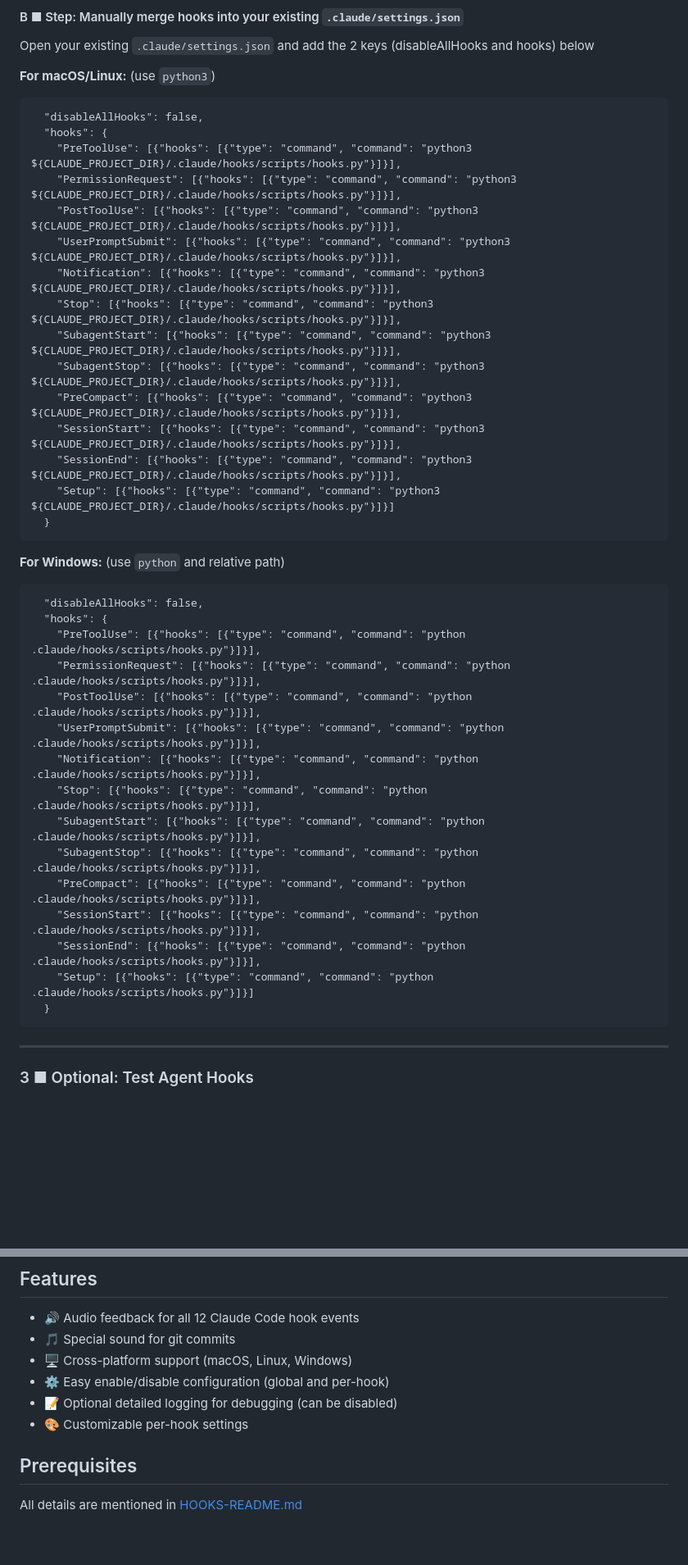
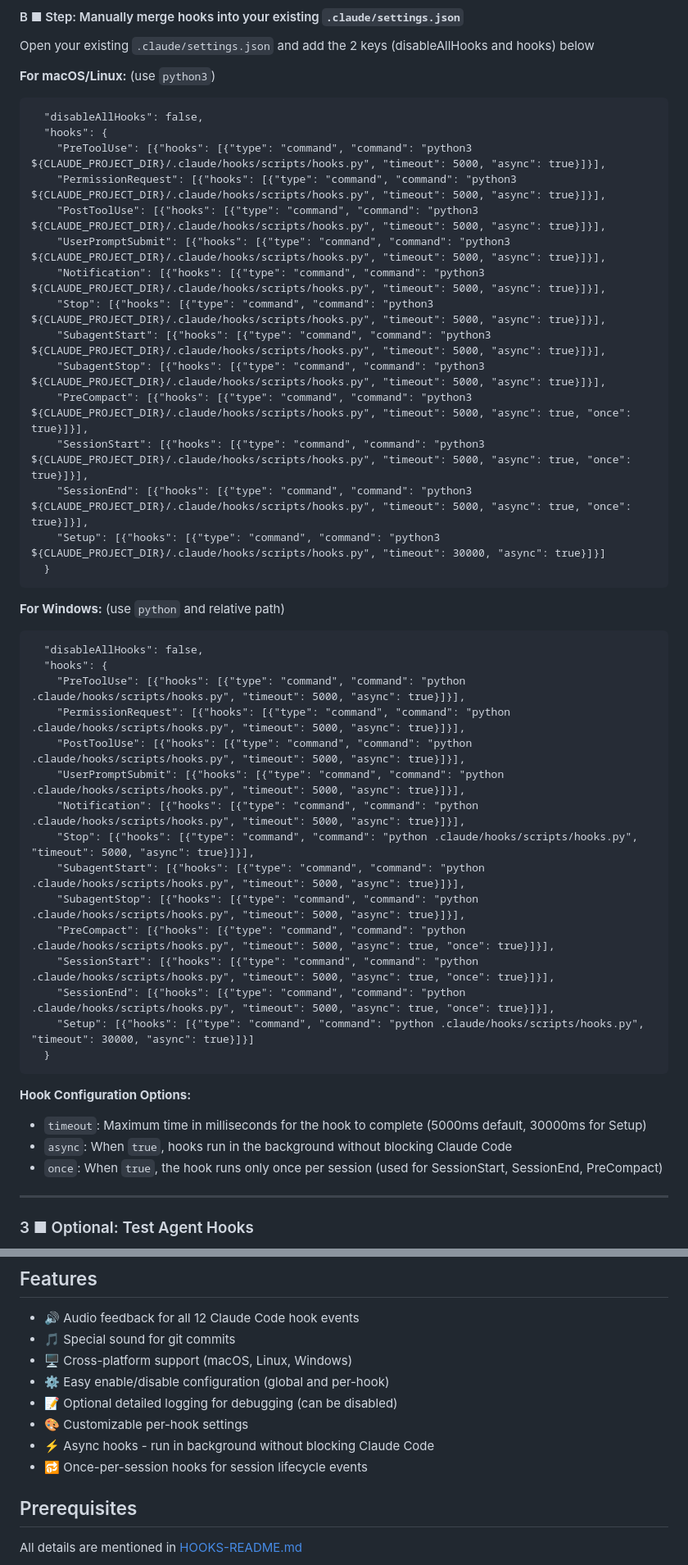
Before and after one commit to shanraisshan/claude-code-voice-hooks, a Markdown page: README.md, 2 parts joined by grey strips. Shown at 82% size. GitHub-like rendering; blank space fills up the shorter version.

````diff
--- a/README.md
+++ b/README.md
@@ -96,18 +96,18 @@ Open your existing `.claude/settings.json` and add the 2 keys (disableAllHooks a
 ```
   "disableAllHooks": false,
   "hooks": {
-    "PreToolUse": [{"hooks": [{"type": "command", "command": "python3 ${CLAUDE_PROJECT_DIR}/.claude/hooks/scripts/hooks.py"}]}],
-    "PermissionRequest": [{"hooks": [{"type": "command", "command": "python3 ${CLAUDE_PROJECT_DIR}/.claude/hooks/scripts/hooks.py"}]}],
-    "PostToolUse": [{"hooks": [{"type": "command", "command": "python3 ${CLAUDE_PROJECT_DIR}/.claude/hooks/scripts/hooks.py"}]}],
-    "UserPromptSubmit": [{"hooks": [{"type": "command", "command": "python3 ${CLAUDE_PROJECT_DIR}/.claude/hooks/scripts/hooks.py"}]}],
-    "Notification": [{"hooks": [{"type": "command", "command": "python3 ${CLAUDE_PROJECT_DIR}/.claude/hooks/scripts/hooks.py"}]}],
-    "Stop": [{"hooks": [{"type": "command", "command": "python3 ${CLAUDE_PROJECT_DIR}/.claude/hooks/scripts/hooks.py"}]}],
-    "SubagentStart": [{"hooks": [{"type": "command", "command": "python3 ${CLAUDE_PROJECT_DIR}/.claude/hooks/scripts/hooks.py"}]}],
-    "SubagentStop": [{"hooks": [{"type": "command", "command": "python3 ${CLAUDE_PROJECT_DIR}/.claude/hooks/scripts/hooks.py"}]}],
-    "PreCompact": [{"hooks": [{"type": "command", "command": "python3 ${CLAUDE_PROJECT_DIR}/.claude/hooks/scripts/hooks.py"}]}],
-    "SessionStart": [{"hooks": [{"type": "command", "command": "python3 ${CLAUDE_PROJECT_DIR}/.claude/hooks/scripts/hooks.py"}]}],
-    "SessionEnd": [{"hooks": [{"type": "command", "command": "python3 ${CLAUDE_PROJECT_DIR}/.claude/hooks/scripts/hooks.py"}]}],
-    "Setup": [{"hooks": [{"type": "command", "command": "python3 ${CLAUDE_PROJECT_DIR}/.claude/hooks/scripts/hooks.py"}]}]
+    "PreToolUse": [{"hooks": [{"type": "command", "command": "python3 ${CLAUDE_PROJECT_DIR}/.claude/hooks/scripts/hooks.py", "timeout": 5000, "async": true}]}],
+    "PermissionRequest": [{"hooks": [{"type": "command", "command": "python3 ${CLAUDE_PROJECT_DIR}/.claude/hooks/scripts/hooks.py", "timeout": 5000, "async": true}]}],
+    "PostToolUse": [{"hooks": [{"type": "command", "command": "python3 ${CLAUDE_PROJECT_DIR}/.claude/hooks/scripts/hooks.py", "timeout": 5000, "async": true}]}],
+    "UserPromptSubmit": [{"hooks": [{"type": "command", "command": "python3 ${CLAUDE_PROJECT_DIR}/.claude/hooks/scripts/hooks.py", "timeout": 5000, "async": true}]}],
+    "Notification": [{"hooks": [{"type": "command", "command": "python3 ${CLAUDE_PROJECT_DIR}/.claude/hooks/scripts/hooks.py", "timeout": 5000, "async": true}]}],
+    "Stop": [{"hooks": [{"type": "command", "command": "python3 ${CLAUDE_PROJECT_DIR}/.claude/hooks/scripts/hooks.py", "timeout": 5000, "async": true}]}],
+    "SubagentStart": [{"hooks": [{"type": "command", "command": "python3 ${CLAUDE_PROJECT_DIR}/.claude/hooks/scripts/hooks.py", "timeout": 5000, "async": true}]}],
+    "SubagentStop": [{"hooks": [{"type": "command", "command": "python3 ${CLAUDE_PROJECT_DIR}/.claude/hooks/scripts/hooks.py", "timeout": 5000, "async": true}]}],
+    "PreCompact": [{"hooks": [{"type": "command", "command": "python3 ${CLAUDE_PROJECT_DIR}/.claude/hooks/scripts/hooks.py", "timeout": 5000, "async": true, "once": true}]}],
+    "SessionStart": [{"hooks": [{"type": "command", "command": "python3 ${CLAUDE_PROJECT_DIR}/.claude/hooks/scripts/hooks.py", "timeout": 5000, "async": true, "once": true}]}],
+    "SessionEnd": [{"hooks": [{"type": "command", "command": "python3 ${CLAUDE_PROJECT_DIR}/.claude/hooks/scripts/hooks.py", "timeout": 5000, "async": true, "once": true}]}],
+    "Setup": [{"hooks": [{"type": "command", "command": "python3 ${CLAUDE_PROJECT_DIR}/.claude/hooks/scripts/hooks.py", "timeout": 30000, "async": true}]}]
   }
 ```
 
@@ -115,20 +115,25 @@ Open your existing `.claude/settings.json` and add the 2 keys (disableAllHooks a
 ```
   "disableAllHooks": false,
   "hooks": {
-    "PreToolUse": [{"hooks": [{"type": "command", "command": "python .claude/hooks/scripts/hooks.py"}]}],
-    "PermissionRequest": [{"hooks": [{"type": "command", "command": "python .claude/hooks/scripts/hooks.py"}]}],
-    "PostToolUse": [{"hooks": [{"type": "command", "command": "python .claude/hooks/scripts/hooks.py"}]}],
-    "UserPromptSubmit": [{"hooks": [{"type": "command", "command": "python .claude/hooks/scripts/hooks.py"}]}],
-    "Notification": [{"hooks": [{"type": "command", "command": "python .claude/hooks/scripts/hooks.py"}]}],
-    "Stop": [{"hooks": [{"type": "command", "command": "python .claude/hooks/scripts/hooks.py"}]}],
-    "SubagentStart": [{"hooks": [{"type": "command", "command": "python .claude/hooks/scripts/hooks.py"}]}],
-    "SubagentStop": [{"hooks": [{"type": "command", "command": "python .claude/hooks/scripts/hooks.py"}]}],
-    "PreCompact": [{"hooks": [{"type": "command", "command": "python .claude/hooks/scripts/hooks.py"}]}],
-    "SessionStart": [{"hooks": [{"type": "command", "command": "python .claude/hooks/scripts/hooks.py"}]}],
-    "SessionEnd": [{"hooks": [{"type": "command", "command": "python .claude/hooks/scripts/hooks.py"}]}],
-    "Setup": [{"hooks": [{"type": "command", "command": "python .claude/hooks/scripts/hooks.py"}]}]
+    "PreToolUse": [{"hooks": [{"type": "command", "command": "python .claude/hooks/scripts/hooks.py", "timeout": 5000, "async": true}]}],
+    "PermissionRequest": [{"hooks": [{"type": "command", "command": "python .claude/hooks/scripts/hooks.py", "timeout": 5000, "async": true}]}],
+    "PostToolUse": [{"hooks": [{"type": "command", "command": "python .claude/hooks/scripts/hooks.py", "timeout": 5000, "async": true}]}],
+    "UserPromptSubmit": [{"hooks": [{"type": "command", "command": "python .claude/hooks/scripts/hooks.py", "timeout": 5000, "async": true}]}],
+    "Notification": [{"hooks": [{"type": "command", "command": "python .claude/hooks/scripts/hooks.py", "timeout": 5000, "async": true}]}],
+    "Stop": [{"hooks": [{"type": "command", "command": "python .claude/hooks/scripts/hooks.py", "timeout": 5000, "async": true}]}],
+    "SubagentStart": [{"hooks": [{"type": "command", "command": "python .claude/hooks/scripts/hooks.py", "timeout": 5000, "async": true}]}],
+    "SubagentStop": [{"hooks": [{"type": "command", "command": "python .claude/hooks/scripts/hooks.py", "timeout": 5000, "async": true}]}],
+    "PreCompact": [{"hooks": [{"type": "command", "command": "python .claude/hooks/scripts/hooks.py", "timeout": 5000, "async": true, "once": true}]}],
+    "SessionStart": [{"hooks": [{"type": "command", "command": "python .claude/hooks/scripts/hooks.py", "timeout": 5000, "async": true, "once": true}]}],
+    "SessionEnd": [{"hooks": [{"type": "command", "command": "python .claude/hooks/scripts/hooks.py", "timeout": 5000, "async": true, "once": true}]}],
+    "Setup": [{"hooks": [{"type": "command", "command": "python .claude/hooks/scripts/hooks.py", "timeout": 30000, "async": true}]}]
   }
 ```
+
+**Hook Configuration Options:**
+- `timeout`: Maximum time in milliseconds for the hook to complete (5000ms default, 30000ms for Setup)
+- `async`: When `true`, hooks run in the background without blocking Claude Code
+- `once`: When `true`, the hook runs only once per session (used for SessionStart, SessionEnd, PreCompact)
 
 ---
 
@@ -208,6 +213,8 @@ Follow the [Installation](#installation) instructions above to install the lates
 - ⚙️ Easy enable/disable configuration (global and per-hook)
 - 📝 Optional detailed logging for debugging (can be disabled)
 - 🎨 Customizable per-hook settings
+- ⚡ Async hooks - run in background without blocking Claude Code
+- 🔂 Once-per-session hooks for session lifecycle events
 
 ## Prerequisites
 
````
Also changed, not shown: other parts of README.md (+1 -0 lines).
